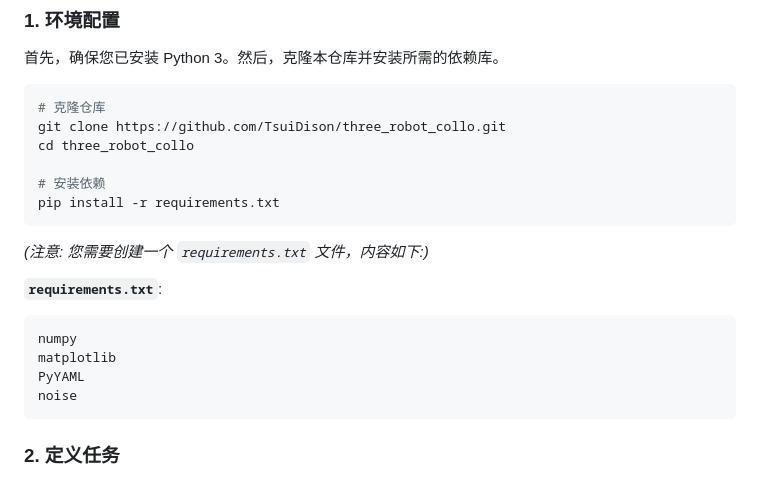
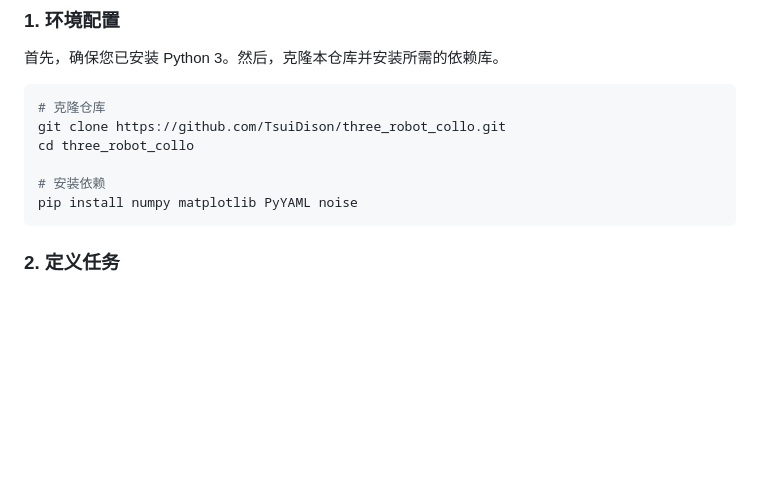
Before and after one commit to TsuiDison/three_robot_collo, a Markdown page: README.md, the part around the change. Rendered like a GitHub page; blank space fills up the shorter version.

````diff
--- a/README.md
+++ b/README.md
@@ -52,17 +52,7 @@ git clone https://github.com/TsuiDison/three_robot_collo.git
 cd three_robot_collo
 
 # 安装依赖
-pip install -r requirements.txt
-```
-
-*(注意: 您需要创建一个 `requirements.txt` 文件，内容如下:)*
-
-**`requirements.txt`**:
-```
-numpy
-matplotlib
-PyYAML
-noise
+pip install numpy matplotlib PyYAML noise
 ```
 
 ### 2. 定义任务
````
